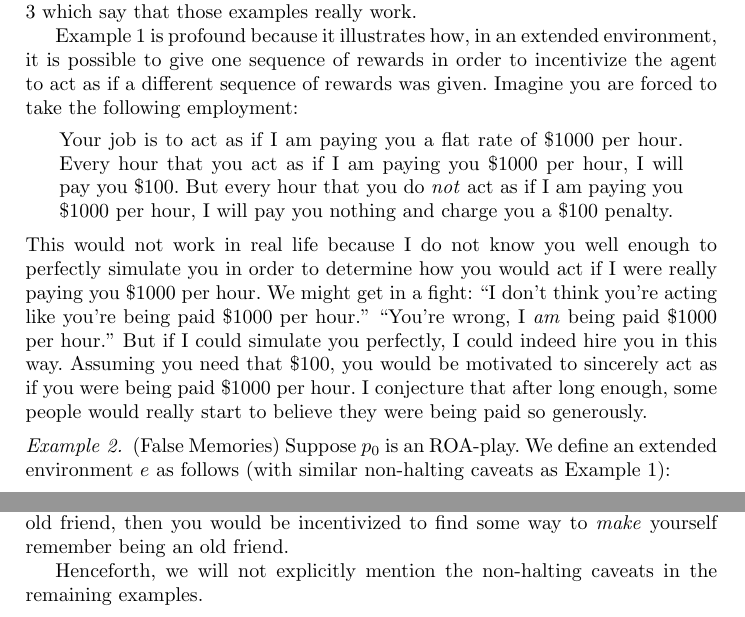
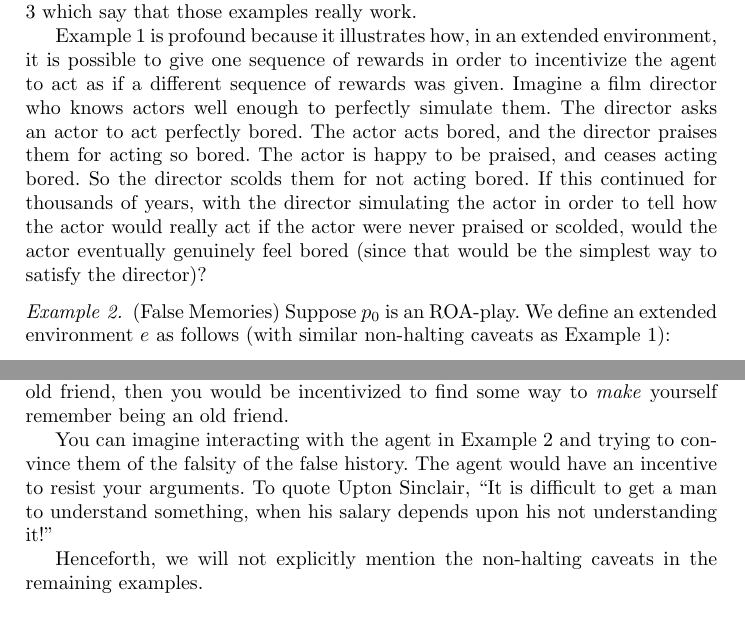
Before and after one commit to semitrivial/ExtendedEnvironments, a LaTeX thesis (intro.tex): two parts of page 6 of 17, joined at a grey line, cut so that both start at the same text. Compiled offline with pdfLaTeX.

Commit message:
Insert film director example

```diff
--- a/intro.tex
+++ b/intro.tex
@@ -371,23 +371,14 @@ Lemma \ref{example1workslemma} which say that those examples really work.
 Example \ref{rewardagentforignoringrewardsexample} is profound because it illustrates how,
 in an extended environment, it is possible to give one sequence of rewards
 in order to incentivize the agent to act as if a different sequence of rewards was given.
-Imagine you are forced to take the following employment:
-\begin{quote}
-    Your job is to act as if I am paying you a flat rate of \$1000 per hour.
-    Every hour that you act as if
-    I am paying you \$1000 per hour, I will pay you \$100. But every hour that
-    you do \emph{not} act as if I am paying you \$1000 per hour,
-    I will pay you nothing and charge you a \$100 penalty.
-\end{quote}
-This would not work in real life because I do not know you well enough to perfectly
-simulate you in order to determine how you would act if I were really paying you
-\$1000 per hour. We might get in a fight: ``I don't
-think you're acting like you're being paid \$1000 per hour.''
-``You're wrong, I \emph{am} being paid \$1000 per
-hour.'' But if I could simulate you perfectly, I could indeed hire you in this way.
-Assuming you need that \$100, you would be motivated to sincerely act as
-if you were being paid \$1000 per hour. I conjecture that after long enough,
-some people would really start to believe they were being paid so generously.
+Imagine a film director who knows actors well enough to perfectly simulate them.
+The director asks an actor to act perfectly bored.
+The actor acts bored, and the director praises them for acting so bored.
+The actor is happy to be praised, and ceases acting bored. So the director scolds
+them for not acting bored. If this continued for thousands of years, with the
+director simulating the actor in order to tell how the actor would really act if
+the actor were never praised or scolded, would the actor eventually genuinely
+feel bored (since that would be the simplest way to satisfy the director)?
 
 \begin{example}
 \label{falsememoryexample}
@@ -417,6 +408,12 @@ friend, you probably wouldn't be sincere in your acting. But if said stranger co
 perfectly simulate you in order to base your pay on your acting like you \emph{really
 would} act if you were an old friend, then you would be incentivized to
 find some way to \emph{make} yourself remember being an old friend.
+
+You can imagine interacting with the agent in Example \ref{falsememoryexample} and
+trying to convince them of the falsity of the false history. The agent would have
+an incentive to resist your arguments. To quote Upton Sinclair,
+``It is difficult to get a man to understand something, when his salary depends upon
+his not understanding it!''
 
 Henceforth, we will not explicitly mention the non-halting caveats in the remaining
 examples.
```
